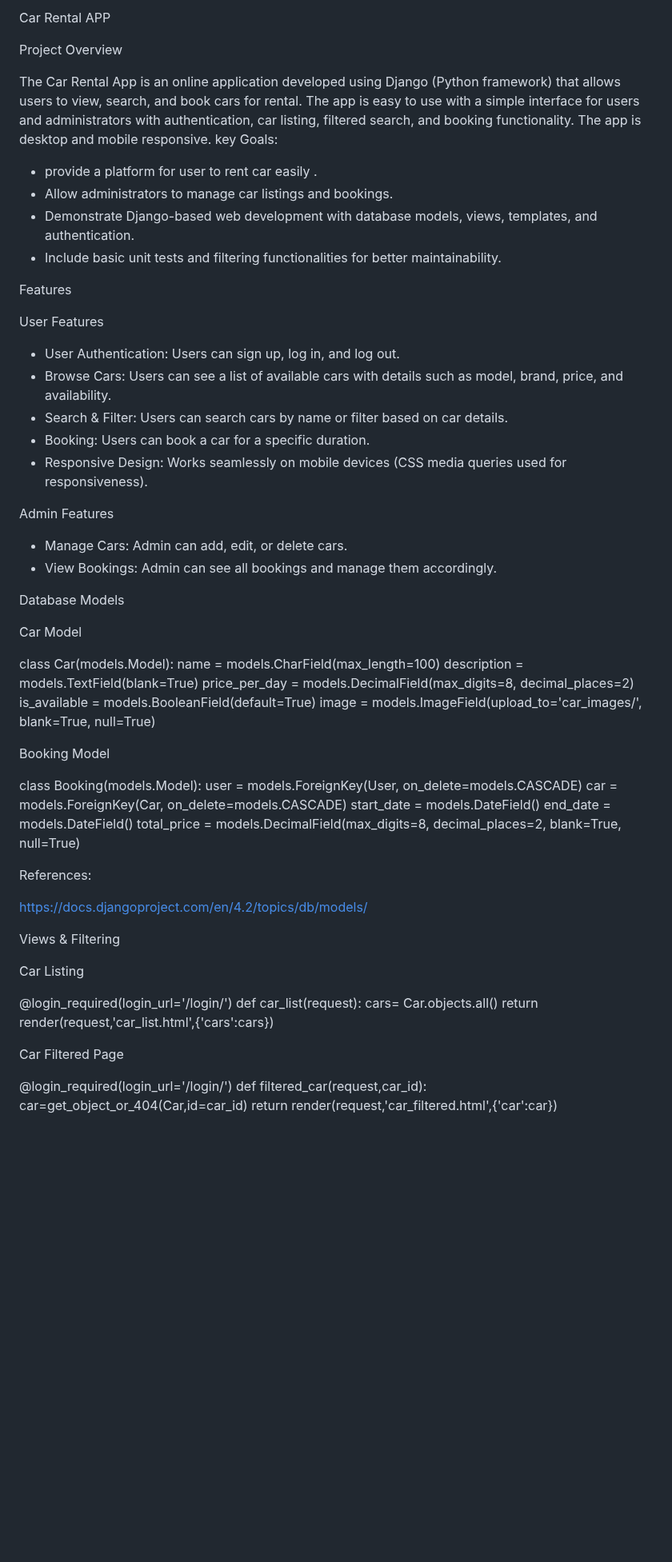
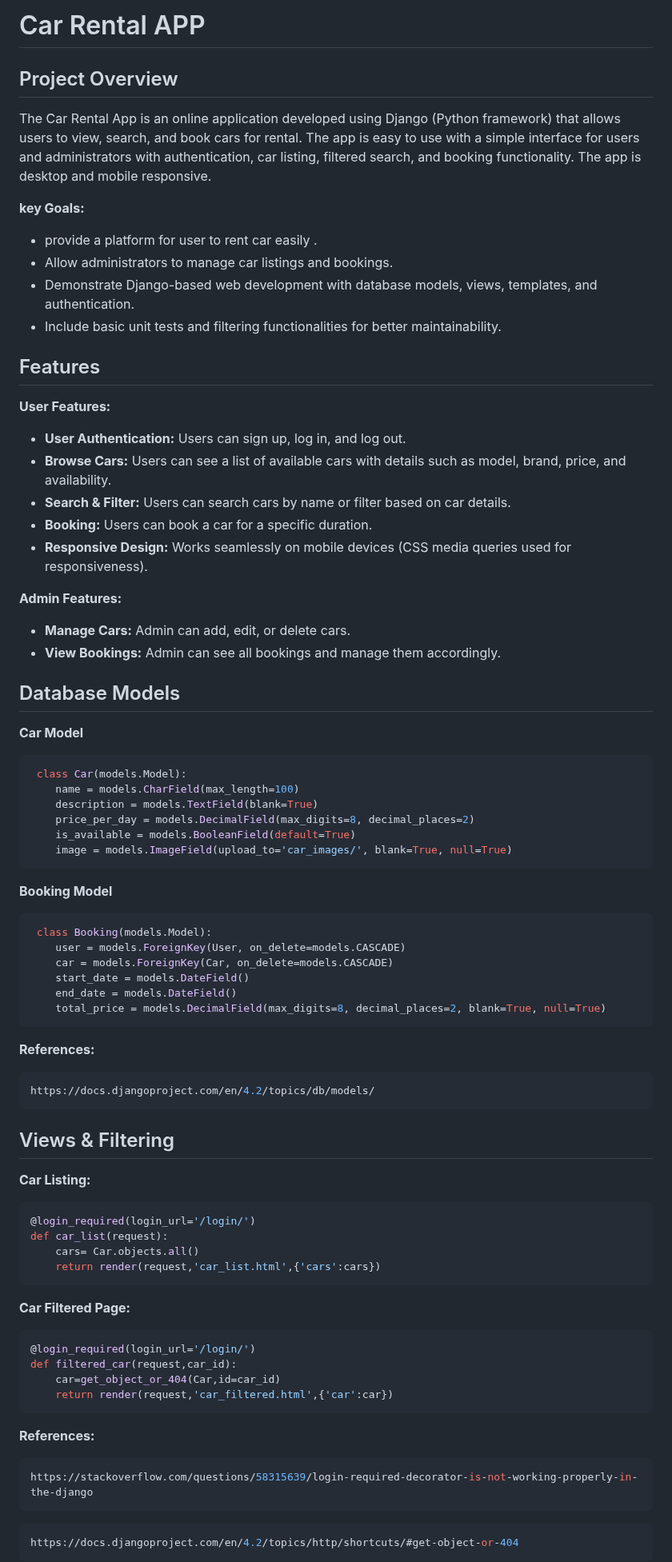
Before and after one commit to Rubayetrafsan07/Car_Rental_App, a Markdown page: README.md, the part around one of its changes. Shown at 80% size. Rendered like a GitHub page; blank space fills up the shorter version.

Commit message:
Refactor README for better structure and clarity
Updated formatting and structure of the README to enhance clarity and organization, including section headers and improved bullet points.

````diff
--- a/README.md
+++ b/README.md
@@ -1,64 +1,74 @@
-Car Rental APP
+# Car Rental APP
 
-Project Overview
+## Project Overview
 
 The Car Rental App is an online application developed using Django (Python framework) that allows users to view, search, and book cars for rental. The app is easy to use with a simple interface for users and administrators with authentication, car listing, filtered search, and booking functionality. The app is desktop and mobile responsive.
-key Goals:
-* provide a platform for user to rent car easily .
-* Allow administrators to manage car listings and bookings.
-* Demonstrate Django-based web development with database models, views, templates, and authentication.
-* Include basic unit tests and filtering functionalities for better maintainability.
 
-Features
+**key Goals:**
+- provide a platform for user to rent car easily .
+- Allow administrators to manage car listings and bookings.
+- Demonstrate Django-based web development with database models, views, templates, and authentication.
+- Include basic unit tests and filtering functionalities for better maintainability.
 
- User Features
-* User Authentication: Users can sign up, log in, and log out.
-* Browse Cars: Users can see a list of available cars with details such as model, brand, price, and availability.
-* Search & Filter: Users can search cars by name or filter based on car details.
-* Booking: Users can book a car for a specific duration.
-* Responsive Design: Works seamlessly on mobile devices (CSS media queries used for responsiveness).
+## Features
 
- Admin Features
-* Manage Cars: Admin can add, edit, or delete cars.
-* View Bookings: Admin can see all bookings and manage them accordingly.
+ **User Features:**
+- **User Authentication:** Users can sign up, log in, and log out.
+- **Browse Cars:** Users can see a list of available cars with details such as model, brand, price, and availability.
+- **Search & Filter:** Users can search cars by name or filter based on car details.
+- **Booking:** Users can book a car for a specific duration.
+- **Responsive Design:** Works seamlessly on mobile devices (CSS media queries used for responsiveness).
 
-Database Models
+ **Admin Features:**
+- **Manage Cars:** Admin can add, edit, or delete cars.
+- **View Bookings:** Admin can see all bookings and manage them accordingly.
 
-Car Model
+## Database Models
 
+**Car Model**
+```python
  class Car(models.Model):
     name = models.CharField(max_length=100)
     description = models.TextField(blank=True)
     price_per_day = models.DecimalField(max_digits=8, decimal_places=2)
     is_available = models.BooleanField(default=True)
     image = models.ImageField(upload_to='car_images/', blank=True, null=True)
-
-Booking Model
-
+ ```
+**Booking Model**
+```python
  class Booking(models.Model):
     user = models.ForeignKey(User, on_delete=models.CASCADE)
     car = models.ForeignKey(Car, on_delete=models.CASCADE)
     start_date = models.DateField()
     end_date = models.DateField()
     total_price = models.DecimalField(max_digits=8, decimal_places=2, blank=True, null=True)
+  ```
+**References:**
+```bash
+https://docs.djangoproject.com/en/4.2/topics/db/models/
+  ```
+## Views & Filtering
 
-References:
-
-  https://docs.djangoproject.com/en/4.2/topics/db/models/
-
-Views & Filtering
-
-Car Listing
-
+**Car Listing:**
+```python
 @login_required(login_url='/login/')
 def car_list(request):
     cars= Car.objects.all()
     return render(request,'car_list.html',{'cars':cars})
+```
 
-Car Filtered Page
-
+**Car Filtered Page:**
+```python
 @login_required(login_url='/login/')
 def filtered_car(request,car_id):
     car=get_object_or_404(Car,id=car_id)
     return render(request,'car_filtered.html',{'car':car})
+  ```
+ **References:**
+ ```bash
+https://stackoverflow.com/questions/58315639/login-required-decorator-is-not-working-properly-in-the-django
+```
+```bash
+https://docs.djangoproject.com/en/4.2/topics/http/shortcuts/#get-object-or-404
+  ```
 
````
Also changed, not shown: other parts of README.md (+67 -66 lines).
